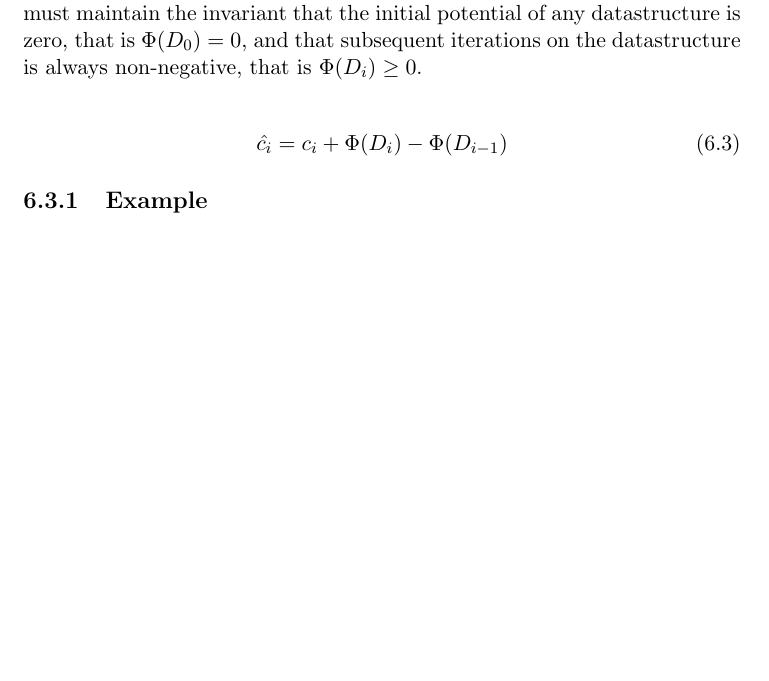
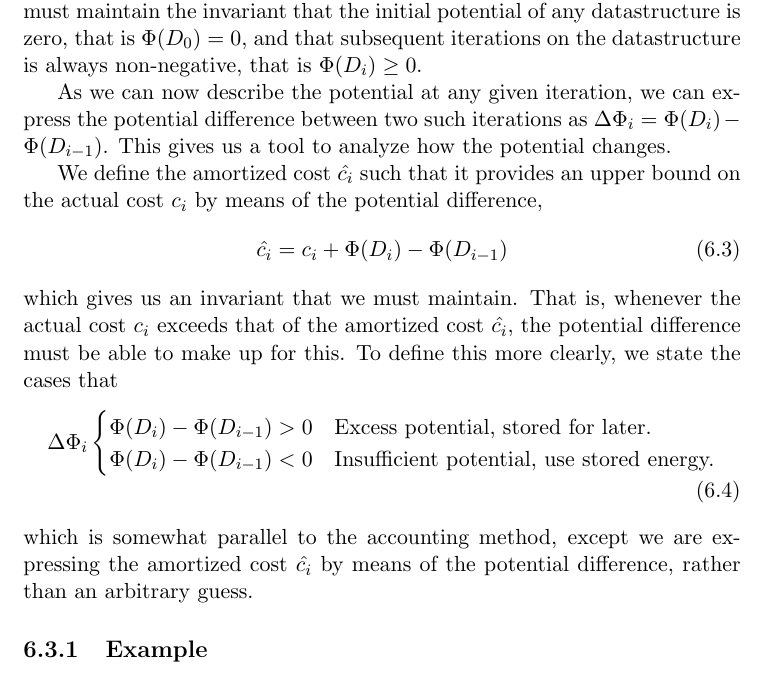
Before and after one commit to CasperBHansen/DIKU_AD_2013, a LaTeX book (disposition.tex, which reads amortizedcomplexity.tex): part of page 22 of 35, cut so that both start at the same text, the shorter picture padded with empty space. Compiled offline with pdfLaTeX.

Commit message:
Added cases for the difference in potential along with explanatory text of the meaning of these cases.

```diff
--- a/amortizedcomplexity.tex
+++ b/amortizedcomplexity.tex
@@ -120,9 +120,32 @@ potential of any datastructure is zero, that is $\Phi(D_0) = 0$, and that
 subsequent iterations on the datastructure is always non-negative, that is
 $\Phi(D_i) \geq 0$.
 
+As we can now describe the potential at any given iteration, we can express
+the potential difference between two such iterations as $\Delta\Phi_i =
+\Phi(D_i) - \Phi(D_{i-1})$. This gives us a tool to analyze how the
+potential changes.
+
+We define the amortized cost $\hat{c_i}$ such that it provides an upper bound
+on the actual cost $c_i$ by means of the potential difference,
 \begin{align}
 	\hat{c_i} = c_i + \Phi(D_i) - \Phi(D_{i-1})
 \end{align}
+which gives us an invariant that we must maintain. That is, whenever the
+actual cost $c_i$ exceeds that of the amortized cost $\hat{c_i}$, the
+potential difference must be able to make up for this. To define this more
+clearly, we state the cases that
+\begin{align}
+	\Delta\Phi_i
+	\begin{cases}
+		\Phi(D_i) - \Phi(D_{i-1}) > 0 &
+		\text{Excess potential, stored for later.} \\
+		\Phi(D_i) - \Phi(D_{i-1}) < 0 &
+		\text{Insufficient potential, use stored energy.}
+	\end{cases}
+\end{align}
+which is somewhat parallel to the accounting method, except we are expressing
+the amortized cost $\hat{c_i}$ by means of the potential difference, rather
+than an arbitrary guess.
 
 \subsection{Example}
 ...
```
